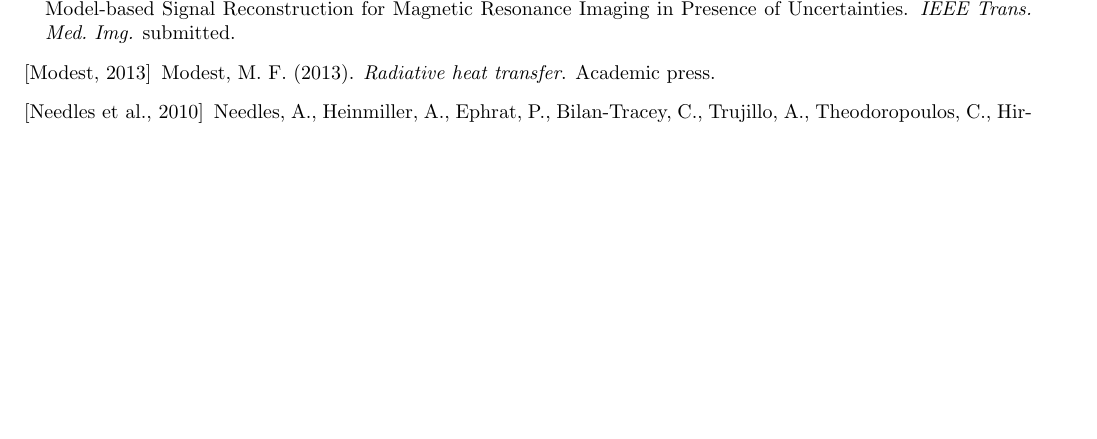
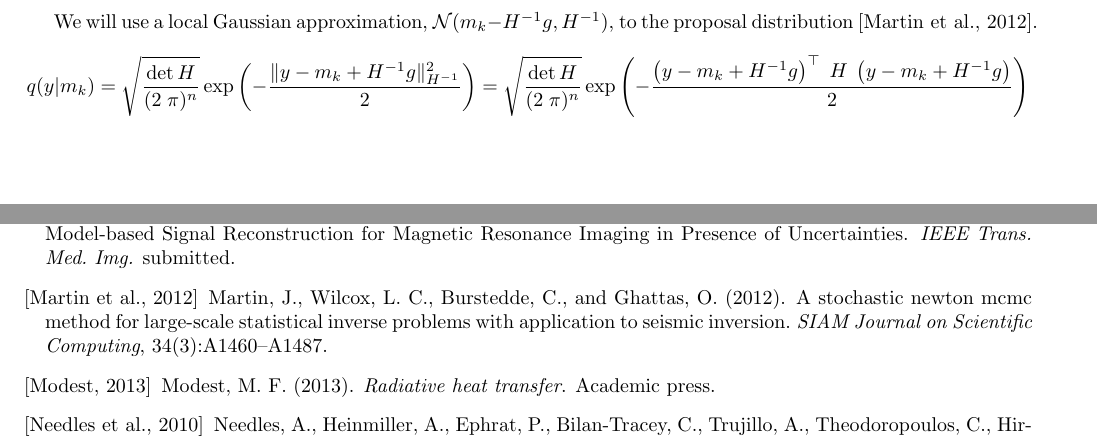
Before and after one commit to dmitchell412/PALikelihoodMap, a LaTeX document (ReconModel.tex): part of page 8 of 8 before the commit and two parts of pages 6 and 8 of 9 after it, the two joined at a grey line, cut at the place of the change, the shorter picture padded with empty space. Compiled offline with pdfLaTeX.

Commit message:
WIP: Langevin MCMC method

```diff
--- a/ReconModel.tex
+++ b/ReconModel.tex
@@ -769,6 +769,19 @@ For annealing
             \right)
 \]
 
+We will use a local Gaussian approximation, $\mathcal{N}(m_k - H^{-1}g ,H^{-1})$,
+to the proposal distribution~\cite{martin2012stochastic}.
+\[
+ q(y|m_k)  = \sqrt{\frac{\det{H}}{(2\; \pi)^n}} \exp\left( -\frac{
+               \|y-m_k+H^{-1}g\|^2_{H^{-1}}
+                }{2} \right)
+           = \sqrt{\frac{\det{H}}{(2\; \pi)^n}} \exp\left( -\frac{
+               \left(y-m_k+H^{-1}g\right)^\top \; H \; \left(y-m_k+H^{-1}g\right)
+                }{2} \right)
+\]
+
+
+
 \begin{figure}[h]
 \centering
 \begin{tabular}{cc}
```
Also changed, not shown: ReconModel.bib (+14 -0 lines), 1 other file.
